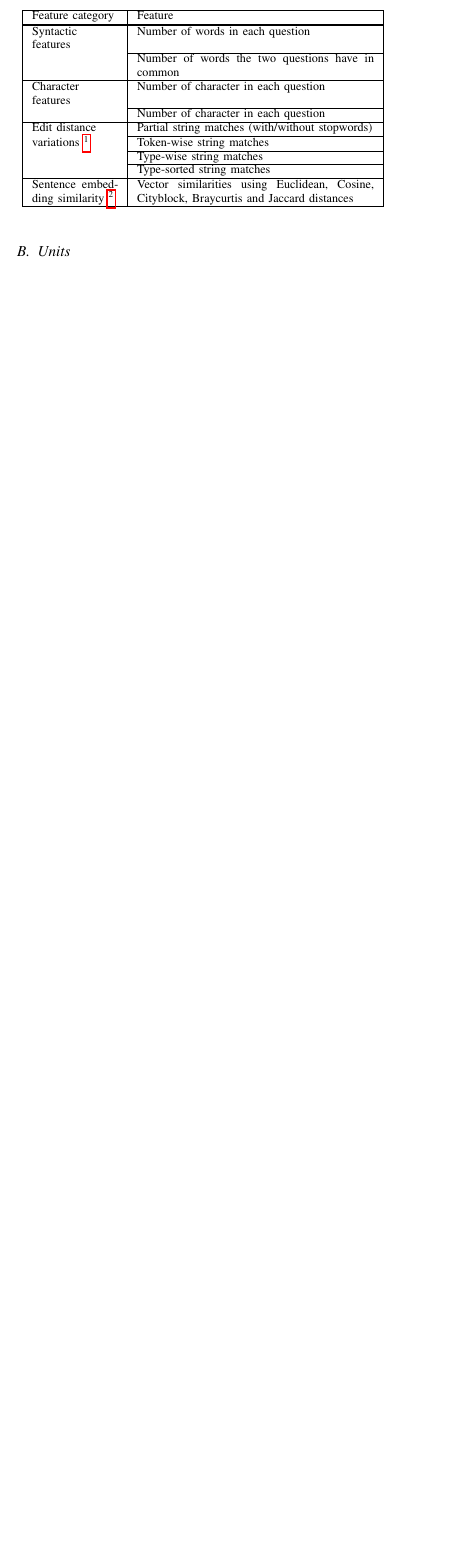
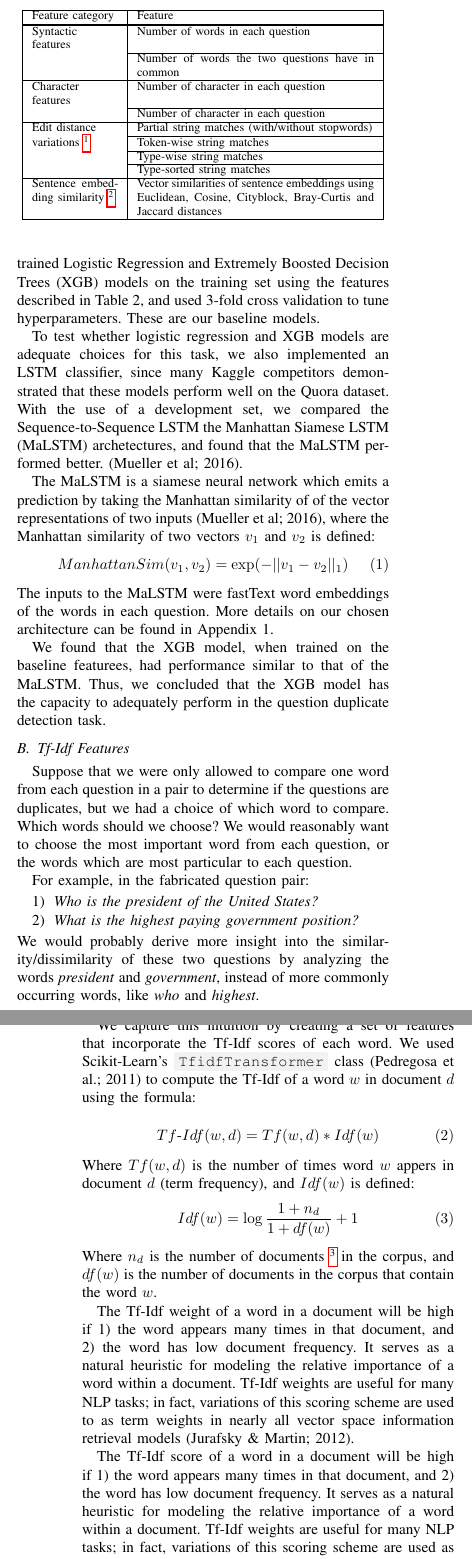
Before and after one commit to tamirbennatan/quora, a LaTeX paper (report/main.tex): part of one column of page 2 of 4 before the commit and two parts of the columns of pages 2 and 3 of 5 after it, the two joined at a grey line, cut so that both start at the same text, the shorter picture padded with empty space. Compiled offline with pdfLaTeX.

Commit message:
Tf-Idf feature chapter

```diff
--- a/report/main.tex
+++ b/report/main.tex
@@ -27,8 +27,12 @@
 \usepackage{array,multirow}
 \usepackage{hyperref}
 \usepackage{color}
-
-
+\usepackage{graphicx}
+\graphicspath{ {images/} }
+\definecolor{light-gray}{gray}{0.95}
+\newcommand{\code}[1]{\colorbox{light-gray}{\texttt{#1}}}
+\DeclareMathOperator*{\argmax}{arg\,max}
+\usepackage{bbm}
 
 
 \title{\LARGE \bf
@@ -140,11 +144,11 @@ Character features				   & Number of character in each question \\\cline{2-2}
 Edit distance 		   & 	Partial string matches (with/without stopwords)			\\\cline{2-2}
 variations \footnotemark			& Token-wise string matches \\\cline{2-2}
 				 				& Type-wise string matches \\\cline{2-2}
- 								& Type-sorted string matches \\\hline
+ 								& Type-sorted string matches \\
 
 \hline
 
-Sentence embedding similarity \footnotemark	   & Vector similarities using Euclidean, Cosine, Cityblock, Braycurtis and Jaccard distances\\
+Sentence embedding similarity \footnotemark	   & Vector similarities of sentence embeddings using Euclidean, Cosine, Cityblock, Bray-Curtis and Jaccard distances\\
 
 \hline
 
@@ -159,3 +163,41 @@ Sentence embedding similarity \footnotemark	   & Vector similarities using Eucli
 
 
-\subsection{Units}
+We then split the dataset into training and test splits, which we kept consistent in all further experiments.
+We trained Logistic Regression and Extremely Boosted Decision Trees (XGB) models on the training set using the features described in Table 2, and used 3-fold cross validation to tune hyperparameters. These are our baseline models.
+
+To test whether logistic regression and XGB models are adequate choices for this task, we also implemented an LSTM classifier, since many Kaggle competitors demonstrated that these models perform well on the Quora dataset. With the use of a development set, we compared the Sequence-to-Sequence LSTM the  Manhattan Siamese LSTM (MaLSTM) archetectures, and found that the MaLSTM performed better. (Mueller et al; 2016).
+
+The MaLSTM is a siamese neural network which emits a prediction by taking the Manhattan similarity of of the vector representations of two inputs  (Mueller et al; 2016), where the Manhattan similarity of two vectors $v_1$ and $v_2$ is defined:
+$$
+    ManhattanSim(v_1, v_2) = \exp(-||{v_1 - v_2||_1})  \eqno{(1)}
+$$
+The inputs to the MaLSTM were fastText word embeddings of the words in each question. More details on our chosen architecture can be found in Appendix 1.
+
+We found that the XGB model, when trained on the baseline featurees, had performance similar to that of the MaLSTM. Thus, we concluded that the XGB model has the capacity to adequately perform in the question duplicate detection task.
+
+\subsection{Tf-Idf Features}
+
+
+Suppose that we were only allowed to compare one word from each question in a pair to determine if the questions are duplicates, but we had a choice of which word to compare. Which words should we choose? We would reasonably want to choose the most important word from each question, or the words which are most particular to each question.
+
+For example, in the fabricated question pair:
+\begin{enumerate}
+\item \emph{Who is the president of the United States?}
+\item  \emph{What is the highest paying government position?}
+\end{enumerate}
+We would probably derive more insight into the similarity/dissimilarity of these two questions by analyzing the words \emph{president} and \emph{government}, instead of more commonly occurring words, like \emph{who} and \emph{highest}.
+
+We capture this intuition by creating a set of features that incorporate the Tf-Idf scores of each word. We used Scikit-Learn’s \code{TfidfTransformer} class  (Pedregosa et al.; 2011) to compute the Tf-Idf of a word $w$ in document $d$ using the formula:
+
+$$
+Tf\text{-}Idf(w, d) = Tf(w,d) * Idf(w) \eqno{(2)}
+$$
+Where $Tf(w,d)$ is the number of times word $w$ appers in document $d$ (term frequency), and $Idf(w)$ is defined:
+$$
+Idf(w) = \log{\frac{1 + n_d}{1 + df(w)}} + 1  \eqno{(3)}
+$$
+Where $n_d$ is the number of documents \footnote{Documents correspond with questions, in this context.} in the corpus, and $df(w)$ is the number of documents in the corpus that contain the word $w$.
+
+The Tf-Idf weight of a word in a document will be high if 1) the word appears many times in  that document, and 2) the word has low document frequency. It serves as a natural heuristic for modeling the relative importance of a word within a document. Tf-Idf weights are useful for many NLP tasks; in fact, variations of this scoring scheme are used to as term weights in nearly all vector space information retrieval models (Jurafsky \& Martin; 2012).
+
+The Tf-Idf score of a word in a document will be high if 1) the word appears many times in  that document, and 2) the word has low document frequency. It serves as a natural heuristic for modeling the relative importance of a word within a document. Tf-Idf weights are useful for many NLP tasks; in fact, variations of this scoring scheme are used as term weights in nearly all vector space information retrieval models (Jurafsky \& Martin; 2012).
@@ -162,3 +227,4 @@ Sentence embedding similarity \footnotemark	   & Vector similarities using Eucli
+\subsection{Question Classifcation Features}
 
 \begin{itemize}
 
```
Also changed, not shown: report/images/MaLSTM.png (renamed from report/MaLSTM.png), report/main.pdf, report/main.tex (73 more changed lines), 3 other files.
